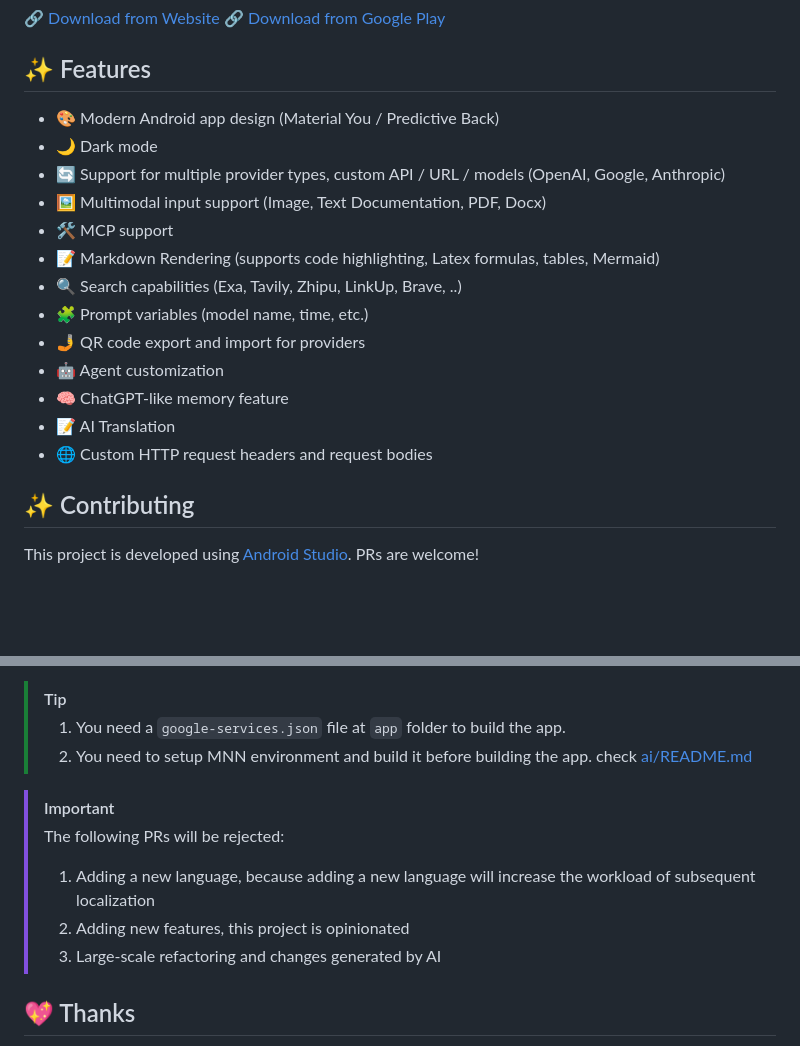
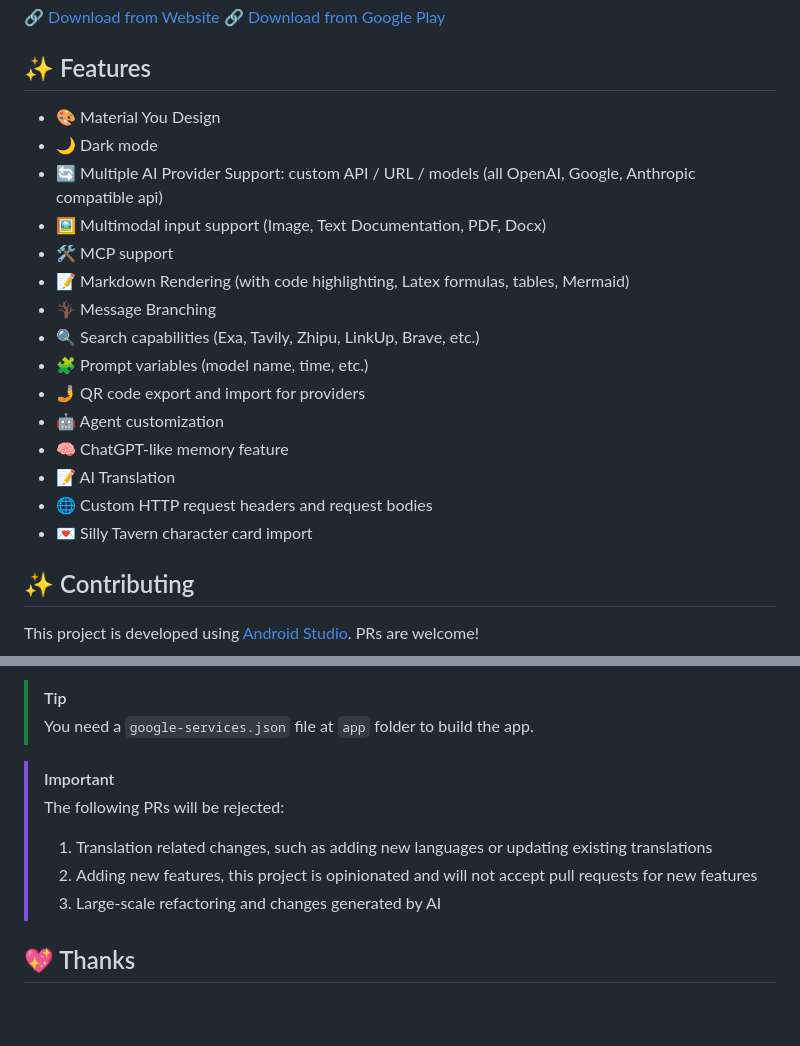
Before and after one commit to chaliWJZ/Helix, a Markdown page: README.md, 2 parts joined by grey strips. Rendered like a GitHub page; blank space fills up the shorter version.

Commit message:
chore: update README.md

```diff
--- a/README.md
+++ b/README.md
@@ -24,19 +26,21 @@ Click to join our Discord server 👉 [【RikkaHub】](https://discord.gg/9weBqx
 
 ## ✨ Features
 
-- 🎨 Modern Android app design (Material You / Predictive Back)
+- 🎨 Material You Design
 - 🌙 Dark mode
-- 🔄 Support for multiple provider types, custom API / URL / models (OpenAI, Google, Anthropic)
+- 🔄 Multiple AI Provider Support: custom API / URL / models (all OpenAI, Google, Anthropic compatible api)
 - 🖼️ Multimodal input support (Image, Text Documentation, PDF, Docx)
 - 🛠️ MCP support
-- 📝 Markdown Rendering (supports code highlighting, Latex formulas, tables, Mermaid)
-- 🔍 Search capabilities (Exa, Tavily, Zhipu, LinkUp, Brave, ..)
+- 📝 Markdown Rendering (with code highlighting, Latex formulas, tables, Mermaid)
+- 🪾 Message Branching
+- 🔍 Search capabilities (Exa, Tavily, Zhipu, LinkUp, Brave, etc.)
 - 🧩 Prompt variables (model name, time, etc.)
 - 🤳 QR code export and import for providers
 - 🤖 Agent customization
 - 🧠 ChatGPT-like memory feature
 - 📝 AI Translation
 - 🌐 Custom HTTP request headers and request bodies
+- 💌 Silly Tavern character card import
 
 ## ✨ Contributing
 
@@ -59,13 +63,12 @@ Technology stack documentation:
 - [compose-icons/lucide](https://composeicons.com/icon-libraries/lucide) (Icon library)
 
 > [!TIP]
-> 1. You need a `google-services.json` file at `app` folder to build the app.
-> 2. You need to setup MNN environment and build it before building the app. check [ai/README.md](ai/README.md)
+> You need a `google-services.json` file at `app` folder to build the app.
 
 > [!IMPORTANT]
 > The following PRs will be rejected:
-> 1. Adding a new language, because adding a new language will increase the workload of subsequent localization
-> 2. Adding new features, this project is opinionated
+> 1. Translation related changes, such as adding new languages or updating existing translations
+> 2. Adding new features, this project is opinionated and will not accept pull requests for new features
 > 3. Large-scale refactoring and changes generated by AI
 
 ## 💖 Thanks
```
Also changed, not shown: other parts of README.md (+2 -0 lines).
